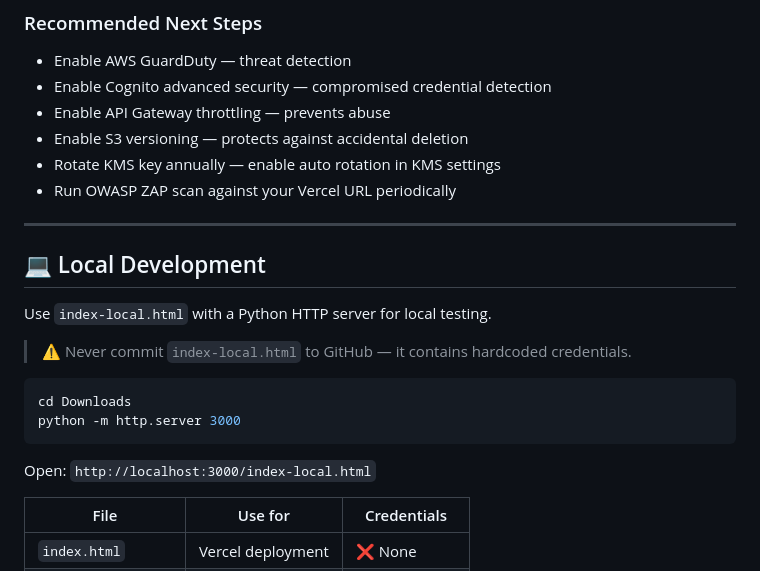
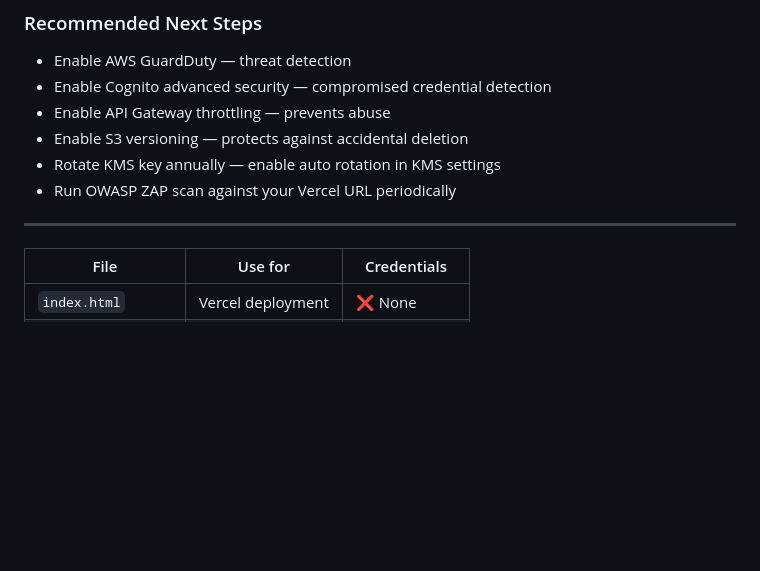
Before and after one commit to ukahip/foxshare, a Markdown page: README.md, the part around the change. Rendered like a GitHub page; blank space fills up the shorter version.

````diff
--- a/README.md
+++ b/README.md
@@ -147,18 +147,6 @@ Click **Deploy** — your live URL will be ready in 30–60 seconds.
 
 ---
 
-## 💻 Local Development
-
-Use `index-local.html` with a Python HTTP server for local testing.
-
-> ⚠️ Never commit `index-local.html` to GitHub — it contains hardcoded credentials.
-
-```bash
-cd Downloads
-python -m http.server 3000
-```
-
-Open: `http://localhost:3000/index-local.html`
 
 | File | Use for | Credentials |
 |---|---|---|
````
